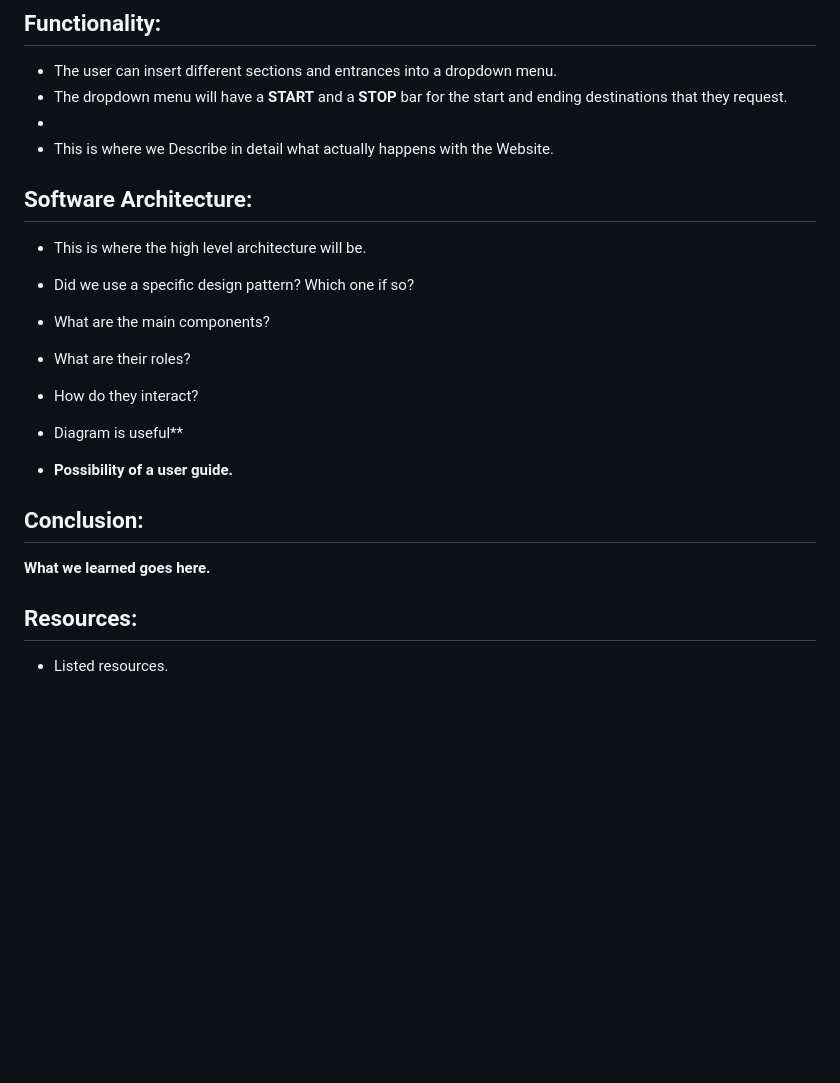
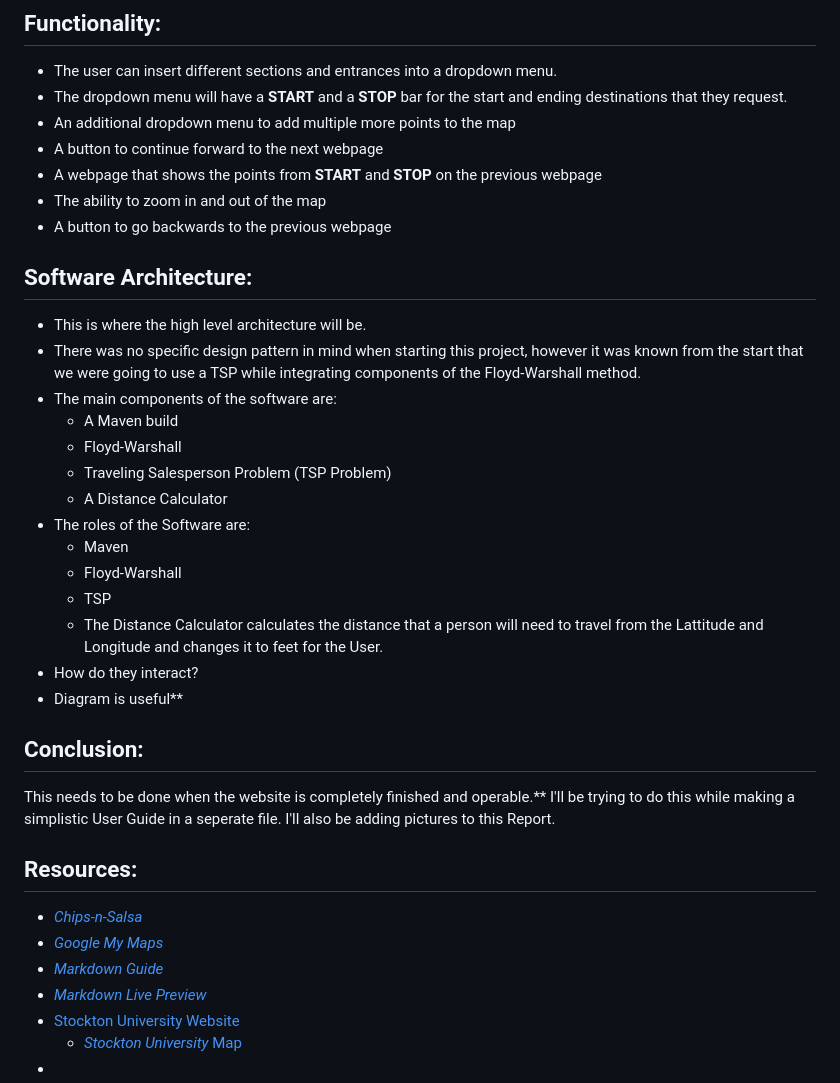
Before and after one commit to JackStewart808/Stockton-TSP-Project, a Markdown page: Report/TICS-FInal-Report.md, the part around the change. Drawn GitHub-style; blank space fills up the shorter version.

Commit message:
Additional Information for TICS-FInal-Report.md & Additional User-Guide.md
Adding more information to TICS-FInal-Report.md File.

Addition of the User-Guide.md File.

```diff
--- a/Report/TICS-FInal-Report.md
+++ b/Report/TICS-FInal-Report.md
@@ -13,23 +13,40 @@ Since it will be used by both new and older students alike, we made sure to make
 
 - The user can insert different sections and entrances into a dropdown menu.
 - The dropdown menu will have a **START** and a **STOP** bar for the start and ending destinations that they request.
--
-- This is where we Describe in detail what actually happens with the Website.
+- An additional dropdown menu to add multiple more points to the map
+- A button to continue forward to the next webpage
+- A webpage that shows the points from **START** and **STOP** on the previous webpage
+- The ability to zoom in and out of the map
+- A button to go backwards to the previous webpage
 
 ## Software Architecture:
 - This is where the high level architecture will be.
-- Did we use a specific design pattern? Which one if so?
-- What are the main components?
-- What are their roles?
+- There was no specific design pattern in mind when starting this project, however it was known from the start that we were going to use a TSP while integrating components of the Floyd-Warshall method.
+- The main components of the software are:
+    - A Maven build
+    - Floyd-Warshall
+    - Traveling Salesperson Problem (TSP Problem)
+    - A Distance Calculator
+- The roles of the Software are:
+    - Maven
+    - Floyd-Warshall
+    - TSP
+    - The Distance Calculator calculates the distance that a person will need to travel from the Lattitude and Longitude and changes it to feet for the User.
 - How do they interact?
 - Diagram is useful**
 
 
-- **Possibility of a user guide.**
-
 ## Conclusion:
 
-**What we learned goes here.**
+This needs to be done when the website is completely finished and operable.**
+I'll be trying to do this while making a simplistic User Guide in a seperate file.
+I'll also be adding pictures to this Report.
 
 ## Resources:
-- Listed resources.
+- [*Chips-n-Salsa*](https://chips-n-salsa.cicirello.org)
+- [*Google My Maps*](https://www.google.com/maps/d/u/0/edit?mid=1j8Kd5MHKXVnJ9r8asANea8p6HhQWOuY&ll=39.49153912615076%2C-74.53232598664172&z=17)
+- [*Markdown Guide*](https://www.markdownguide.org/basic-syntax/)
+- [*Markdown Live Preview*](https://markdownlivepreview.com)
+- [Stockton University Website](https://www.stockton.edu)
+     - [*Stockton University* Map](https://stockton.edu/maps/documents/stocktonmap.pdf)
+-
```
Also changed, not shown: Report/User-Guide.md (added, +4 -0 lines).
